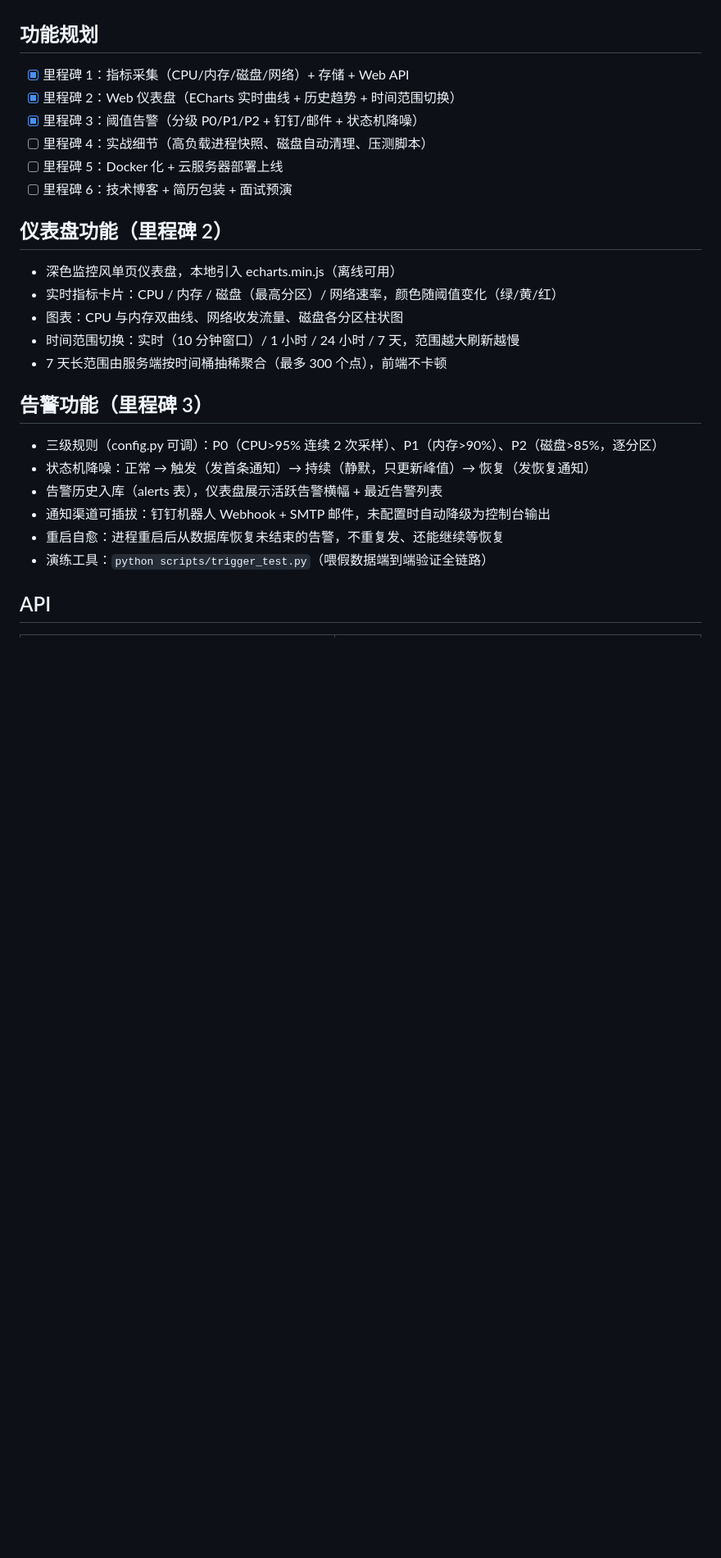
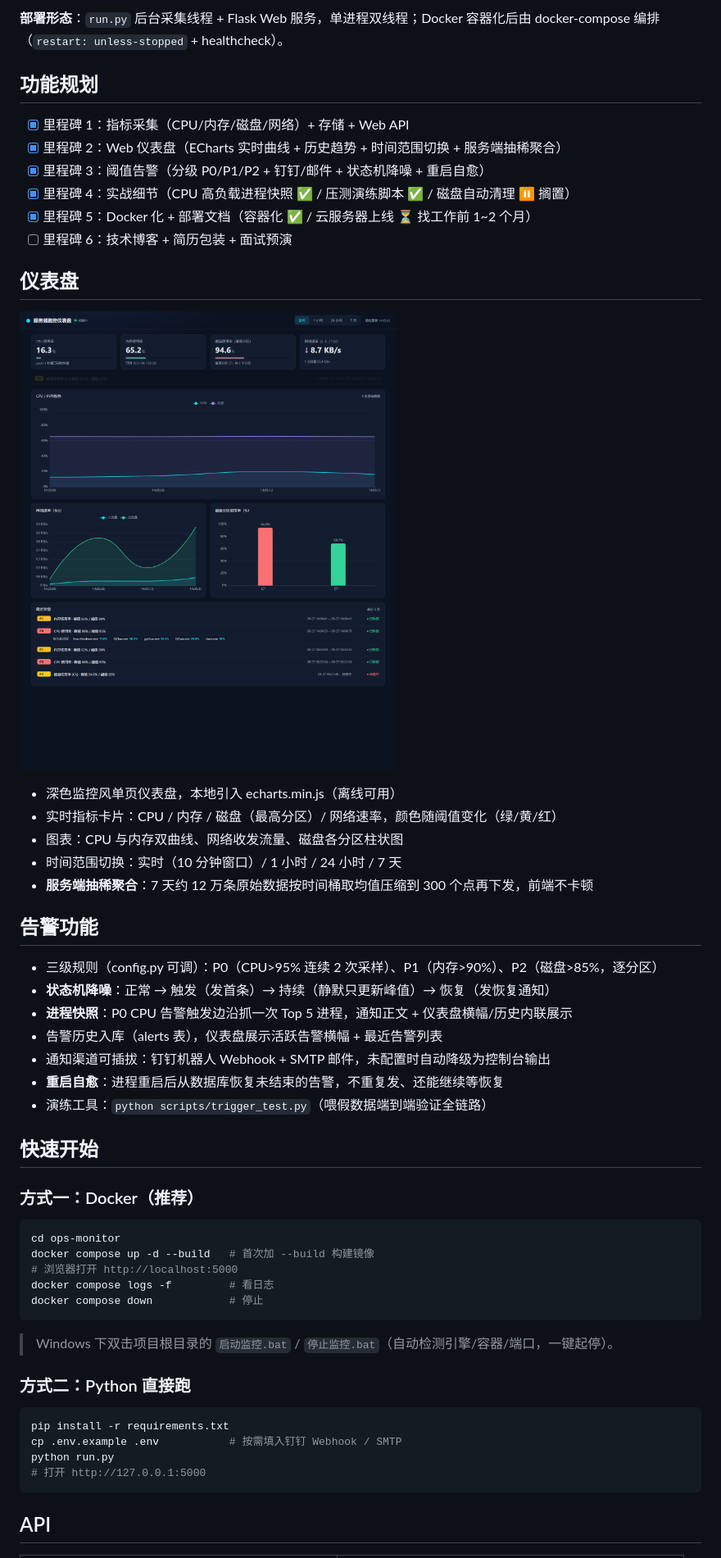
Before and after one commit to tutu-1102/ops-monitor, a Markdown page: README.md, the part around one of its changes. Shown at 82% size. GitHub-like rendering; blank space fills up the shorter version.

Commit message:
docs: rewrite README with highlights, architecture diagram, badges, and updated milestones

````diff
--- a/README.md
+++ b/README.md
@@ -14,29 +60,56 @@
+**部署形态**：`run.py` 后台采集线程 + Flask Web 服务，单进程双线程；Docker 容器化后由 docker-compose 编排（`restart: unless-stopped` + healthcheck）。
 
 ## 功能规划
 
 - [x] 里程碑 1：指标采集（CPU/内存/磁盘/网络）+ 存储 + Web API
-- [x] 里程碑 2：Web 仪表盘（ECharts 实时曲线 + 历史趋势 + 时间范围切换）
-- [x] 里程碑 3：阈值告警（分级 P0/P1/P2 + 钉钉/邮件 + 状态机降噪）
-- [ ] 里程碑 4：实战细节（高负载进程快照、磁盘自动清理、压测脚本）
-- [ ] 里程碑 5：Docker 化 + 云服务器部署上线
+- [x] 里程碑 2：Web 仪表盘（ECharts 实时曲线 + 历史趋势 + 时间范围切换 + 服务端抽稀聚合）
+- [x] 里程碑 3：阈值告警（分级 P0/P1/P2 + 钉钉/邮件 + 状态机降噪 + 重启自愈）
+- [x] 里程碑 4：实战细节（CPU 高负载进程快照 ✅ / 压测演练脚本 ✅ / 磁盘自动清理 ⏸ 搁置）
+- [x] 里程碑 5：Docker 化 + 部署文档（容器化 ✅ / 云服务器上线 ⏳ 找工作前 1~2 个月）
 - [ ] 里程碑 6：技术博客 + 简历包装 + 面试预演
 
-## 仪表盘功能（里程碑 2）
+## 仪表盘
+
+![仪表盘截图](docs/dashboard.png)
 
 - 深色监控风单页仪表盘，本地引入 echarts.min.js（离线可用）
 - 实时指标卡片：CPU / 内存 / 磁盘（最高分区）/ 网络速率，颜色随阈值变化（绿/黄/红）
 - 图表：CPU 与内存双曲线、网络收发流量、磁盘各分区柱状图
-- 时间范围切换：实时（10 分钟窗口）/ 1 小时 / 24 小时 / 7 天，范围越大刷新越慢
-- 7 天长范围由服务端按时间桶抽稀聚合（最多 300 个点），前端不卡顿
+- 时间范围切换：实时（10 分钟窗口）/ 1 小时 / 24 小时 / 7 天
+- **服务端抽稀聚合**：7 天约 12 万条原始数据按时间桶取均值压缩到 300 个点再下发，前端不卡顿
 
-## 告警功能（里程碑 3）
+## 告警功能
 
 - 三级规则（config.py 可调）：P0（CPU>95% 连续 2 次采样）、P1（内存>90%）、P2（磁盘>85%，逐分区）
-- 状态机降噪：正常 → 触发（发首条通知）→ 持续（静默，只更新峰值）→ 恢复（发恢复通知）
+- **状态机降噪**：正常 → 触发（发首条）→ 持续（静默只更新峰值）→ 恢复（发恢复通知）
+- **进程快照**：P0 CPU 告警触发边沿抓一次 Top 5 进程，通知正文 + 仪表盘横幅/历史内联展示
 - 告警历史入库（alerts 表），仪表盘展示活跃告警横幅 + 最近告警列表
 - 通知渠道可插拔：钉钉机器人 Webhook + SMTP 邮件，未配置时自动降级为控制台输出
-- 重启自愈：进程重启后从数据库恢复未结束的告警，不重复发、还能继续等恢复
+- **重启自愈**：进程重启后从数据库恢复未结束的告警，不重复发、还能继续等恢复
 - 演练工具：`python scripts/trigger_test.py`（喂假数据端到端验证全链路）
+
+## 快速开始
+
+### 方式一：Docker（推荐）
+
+```bash
+cd ops-monitor
+docker compose up -d --build   # 首次加 --build 构建镜像
+# 浏览器打开 http://localhost:5000
+docker compose logs -f         # 看日志
+docker compose down            # 停止
+```
+
+> Windows 下双击项目根目录的 `启动监控.bat` / `停止监控.bat`（自动检测引擎/容器/端口，一键起停）。
+
+### 方式二：Python 直接跑
+
+```bash
+pip install -r requirements.txt
+cp .env.example .env           # 按需填入钉钉 Webhook / SMTP
+python run.py
+# 打开 http://127.0.0.1:5000
+```
 
 ## API
 
````
Also changed, not shown: other parts of README.md (+81 -32 lines).
